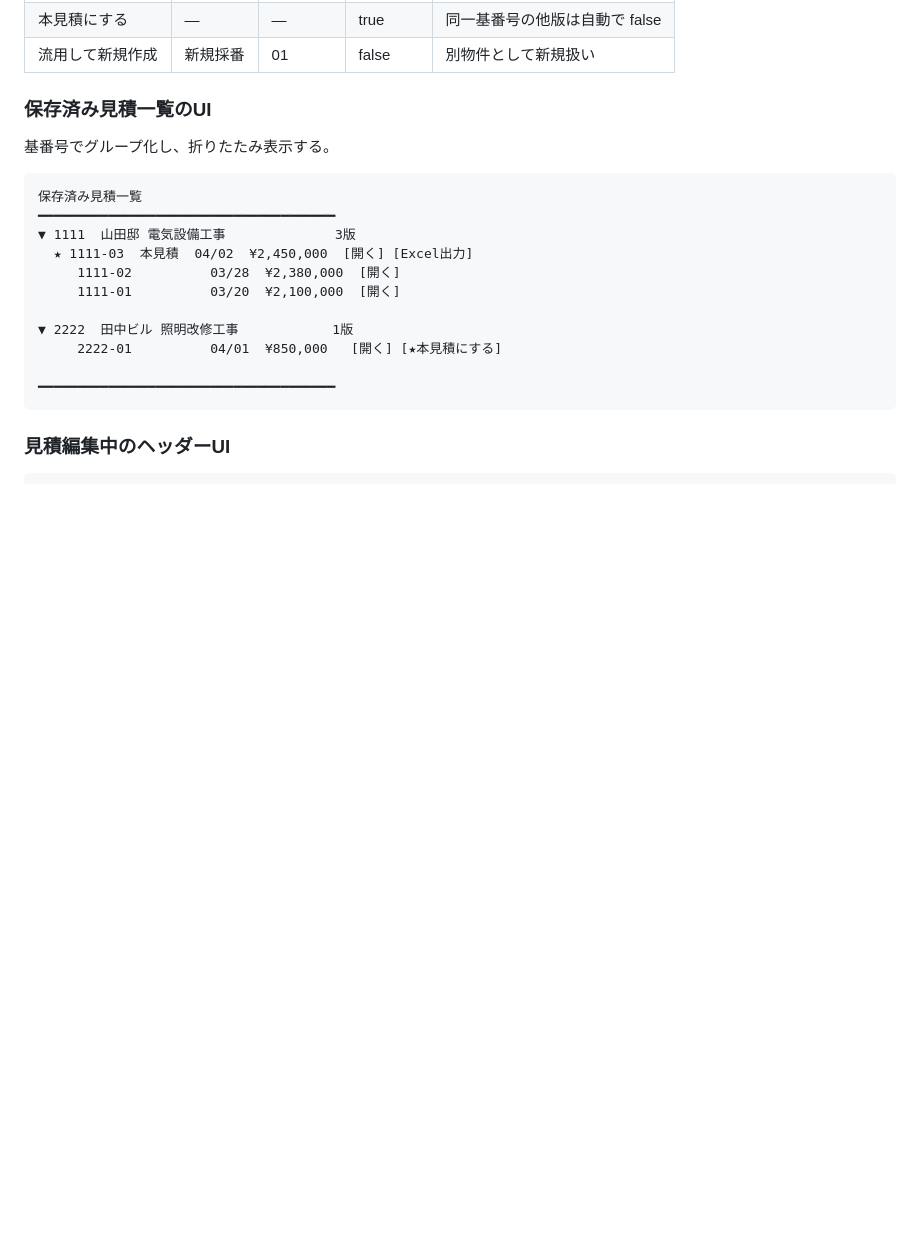
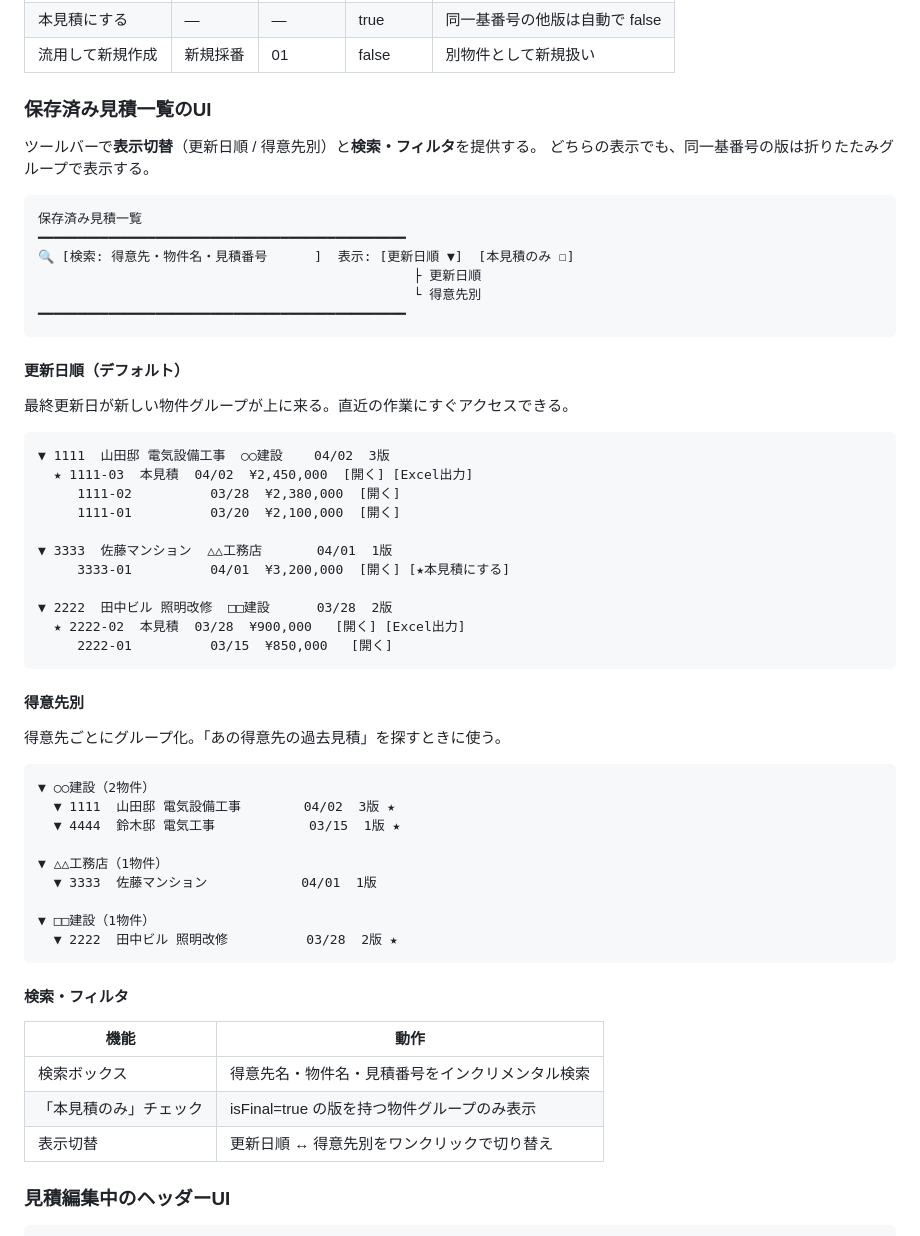
Before and after one commit to tomokazu-8/estimate-app, a Markdown page: ARCHITECTURE.md, the part around the change. Rendered like a GitHub page; blank space fills up the shorter version.

Commit message:
docs: 保存済み見積一覧UIを更新日順/得意先別の切替式に設計変更
- デフォルト: 更新日順（直近作業にすぐアクセス）
- 切替: 得意先別グループ（過去物件を探すとき）
- 検索ボックス（得意先名・物件名・見積番号）
- 「本見積のみ」フィルタ
- どちらの表示でも基番号による版グループは折りたたみ表示

Co-Authored-By: Claude Opus 4.6 (1M context) <noreply@anthropic.com>

````diff
--- a/ARCHITECTURE.md
+++ b/ARCHITECTURE.md
@@ -388,21 +388,59 @@ function migrateEstimate(est) {
 
 ### 保存済み見積一覧のUI
 
-基番号でグループ化し、折りたたみ表示する。
+ツールバーで**表示切替**（更新日順 / 得意先別）と**検索・フィルタ**を提供する。
+どちらの表示でも、同一基番号の版は折りたたみグループで表示する。
 
 ```
 保存済み見積一覧
-━━━━━━━━━━━━━━━━━━━━━━━━━━━━━━━━━━━━━━
-▼ 1111  山田邸 電気設備工事              3版
+━━━━━━━━━━━━━━━━━━━━━━━━━━━━━━━━━━━━━━━━━━━━━━━
+🔍 [検索: 得意先・物件名・見積番号      ]  表示: [更新日順 ▼]  [本見積のみ ☐]
+                                                ├ 更新日順
+                                                └ 得意先別
+━━━━━━━━━━━━━━━━━━━━━━━━━━━━━━━━━━━━━━━━━━━━━━━
+```
+
+#### 更新日順（デフォルト）
+
+最終更新日が新しい物件グループが上に来る。直近の作業にすぐアクセスできる。
+
+```
+▼ 1111  山田邸 電気設備工事  ○○建設    04/02  3版
   ★ 1111-03  本見積  04/02  ¥2,450,000  [開く] [Excel出力]
      1111-02          03/28  ¥2,380,000  [開く]
      1111-01          03/20  ¥2,100,000  [開く]
 
-▼ 2222  田中ビル 照明改修工事            1版
-     2222-01          04/01  ¥850,000   [開く] [★本見積にする]
+▼ 3333  佐藤マンション  △△工務店       04/01  1版
+     3333-01          04/01  ¥3,200,000  [開く] [★本見積にする]
 
-━━━━━━━━━━━━━━━━━━━━━━━━━━━━━━━━━━━━━━
+▼ 2222  田中ビル 照明改修  □□建設      03/28  2版
+  ★ 2222-02  本見積  03/28  ¥900,000   [開く] [Excel出力]
+     2222-01          03/15  ¥850,000   [開く]
 ```
+
+#### 得意先別
+
+得意先ごとにグループ化。「あの得意先の過去見積」を探すときに使う。
+
+```
+▼ ○○建設（2物件）
+  ▼ 1111  山田邸 電気設備工事        04/02  3版 ★
+  ▼ 4444  鈴木邸 電気工事            03/15  1版 ★
+
+▼ △△工務店（1物件）
+  ▼ 3333  佐藤マンション            04/01  1版
+
+▼ □□建設（1物件）
+  ▼ 2222  田中ビル 照明改修          03/28  2版 ★
+```
+
+#### 検索・フィルタ
+
+| 機能 | 動作 |
+|------|------|
+| 検索ボックス | 得意先名・物件名・見積番号をインクリメンタル検索 |
+| 「本見積のみ」チェック | isFinal=true の版を持つ物件グループのみ表示 |
+| 表示切替 | 更新日順 ↔ 得意先別をワンクリックで切り替え |
 
 ### 見積編集中のヘッダーUI
 
````
